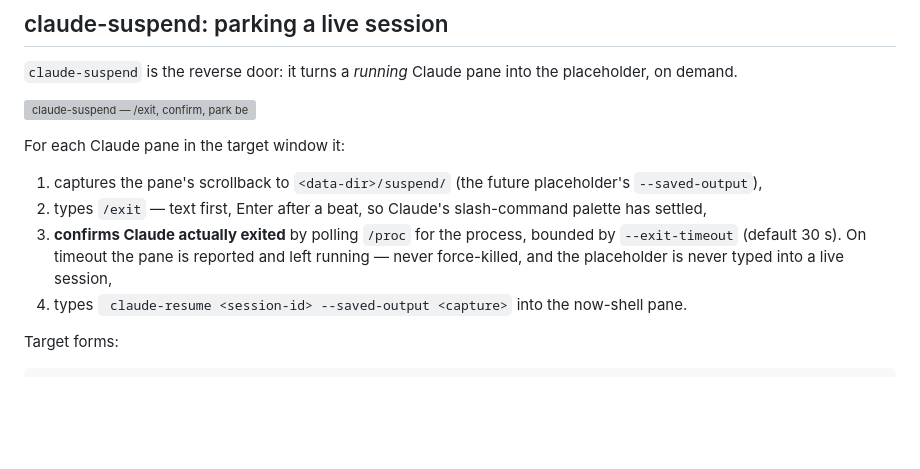
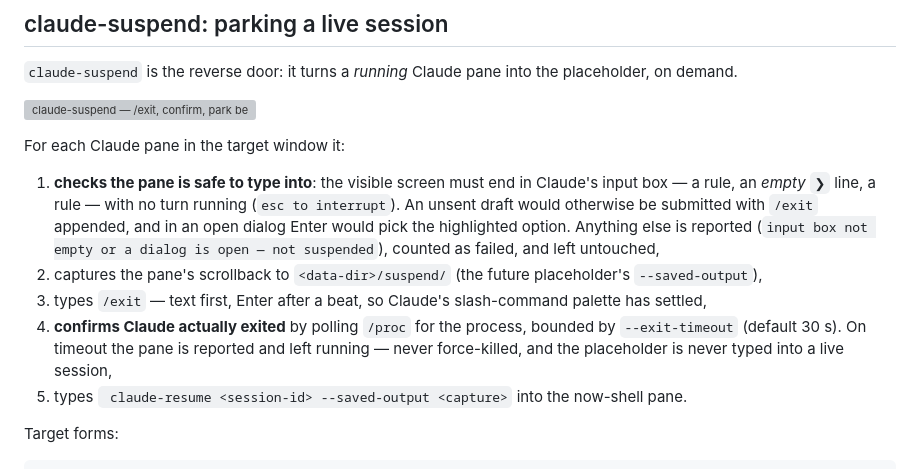
Before and after one commit to mithro/go-tmux-saver, a Markdown page: docs/claude-integration.md, the part around the change. Drawn GitHub-style; blank space fills up the shorter version; grey boxes are pictures that could not be loaded.

Commit message:
docs: claude-suspend checks the input box before typing
Refs #42

Co-Authored-By: Claude Opus 5.5 <noreply@anthropic.com>
Claude-Session: https://claude.ai/code/session_01DVc6pF9iJgZYGYSw6JiZRE

```diff
--- a/docs/claude-integration.md
+++ b/docs/claude-integration.md
@@ -75,15 +75,22 @@ the placeholder, on demand.
 
 For each Claude pane in the target window it:
 
-1. captures the pane's scrollback to `<data-dir>/suspend/` (the future
+1. **checks the pane is safe to type into**: the visible screen must end in
+   Claude's input box — a rule, an *empty* `❯` line, a rule — with no turn
+   running (`esc to interrupt`). An unsent draft would otherwise be
+   submitted with `/exit` appended, and in an open dialog Enter would pick
+   the highlighted option. Anything else is reported (`input box not empty
+   or a dialog is open — not suspended`), counted as failed, and left
+   untouched,
+2. captures the pane's scrollback to `<data-dir>/suspend/` (the future
    placeholder's `--saved-output`),
-2. types `/exit` — text first, Enter after a beat, so Claude's
+3. types `/exit` — text first, Enter after a beat, so Claude's
    slash-command palette has settled,
-3. **confirms Claude actually exited** by polling `/proc` for the process,
+4. **confirms Claude actually exited** by polling `/proc` for the process,
    bounded by `--exit-timeout` (default 30 s). On timeout the pane is
    reported and left running — never force-killed, and the placeholder is
    never typed into a live session,
-4. types ` claude-resume <session-id> --saved-output <capture>` into the
+5. types ` claude-resume <session-id> --saved-output <capture>` into the
    now-shell pane.
 
 Target forms:
```
